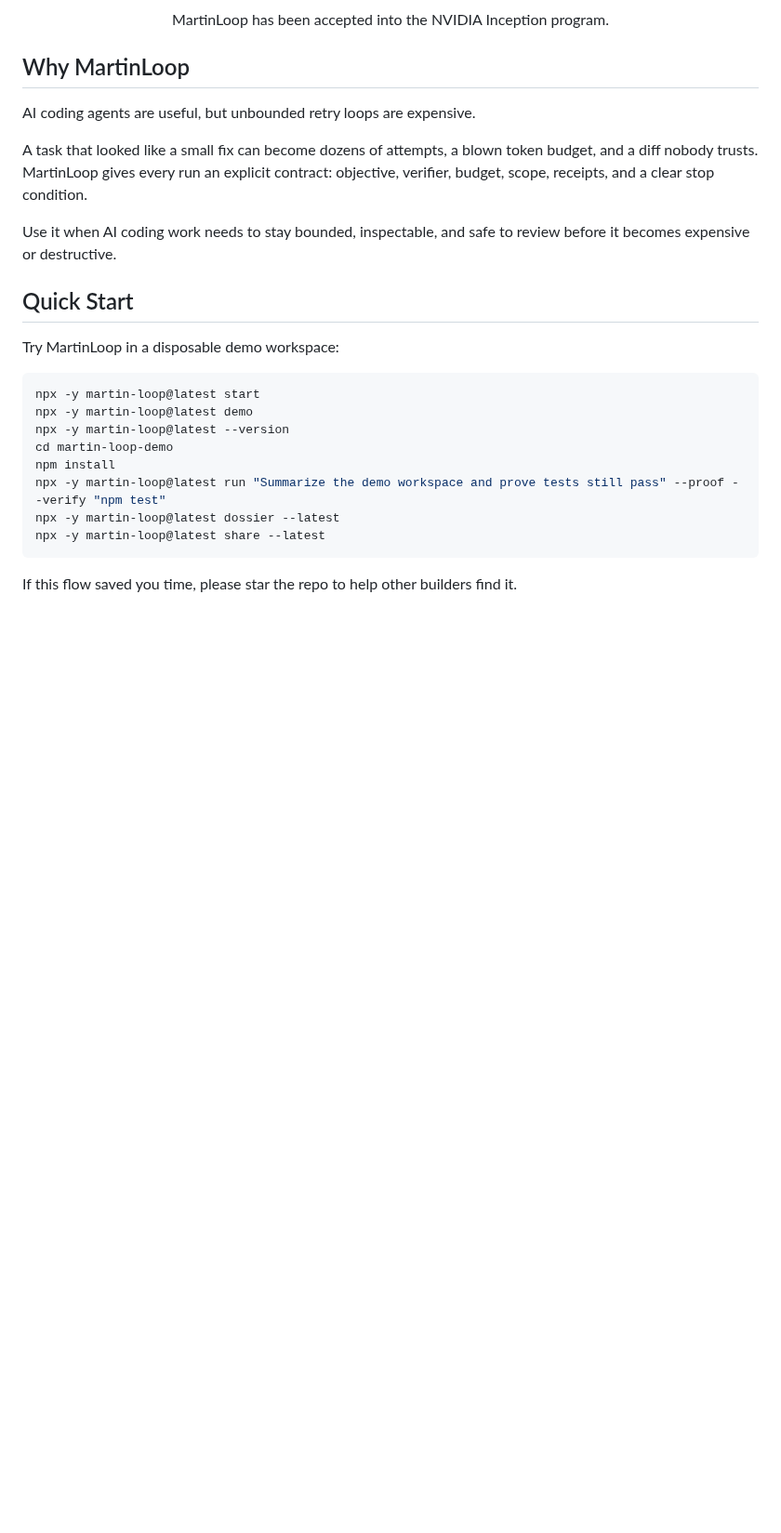
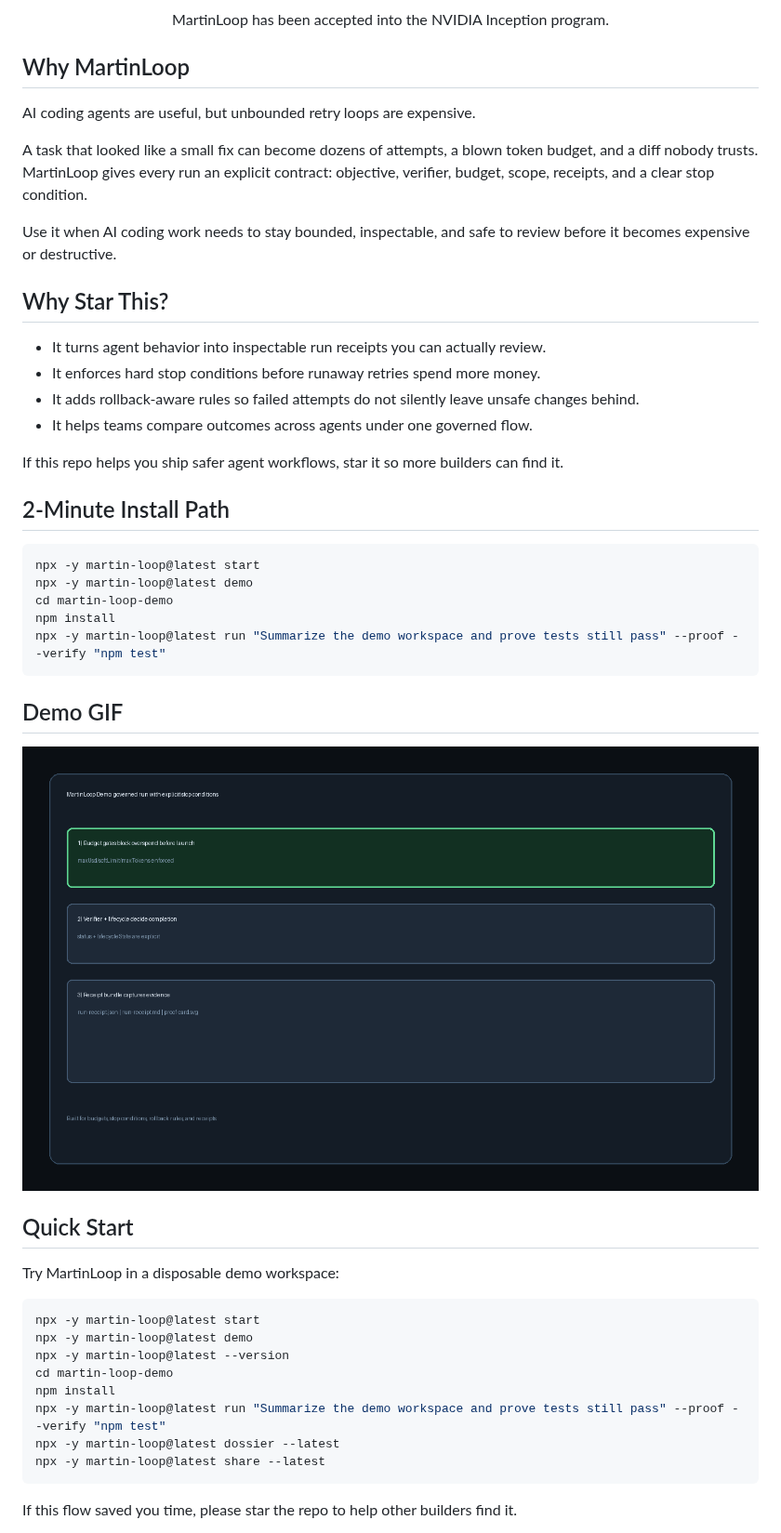
Before and after one commit to Keesan12/martin-loop, a Markdown page: README.md, the part around one of its changes. Shown at 93% size. Drawn GitHub-style; pictures changed too: docs/assets/martinloop-demo.gif (added); blank space fills up the shorter version.

Commit message:
docs(conversion): ship hero rewrite, failure atlas, and receipt proof assets

````diff
--- a/README.md
+++ b/README.md
@@ -26,6 +26,29 @@ AI coding agents are useful, but unbounded retry loops are expensive.
 A task that looked like a small fix can become dozens of attempts, a blown token budget, and a diff nobody trusts. MartinLoop gives every run an explicit contract: objective, verifier, budget, scope, receipts, and a clear stop condition.
 
 Use it when AI coding work needs to stay bounded, inspectable, and safe to review before it becomes expensive or destructive.
+
+## Why Star This?
+
+- It turns agent behavior into inspectable run receipts you can actually review.
+- It enforces hard stop conditions before runaway retries spend more money.
+- It adds rollback-aware rules so failed attempts do not silently leave unsafe changes behind.
+- It helps teams compare outcomes across agents under one governed flow.
+
+If this repo helps you ship safer agent workflows, star it so more builders can find it.
+
+## 2-Minute Install Path
+
+```sh
+npx -y martin-loop@latest start
+npx -y martin-loop@latest demo
+cd martin-loop-demo
+npm install
+npx -y martin-loop@latest run "Summarize the demo workspace and prove tests still pass" --proof --verify "npm test"
+```
+
+## Demo GIF
+
+![MartinLoop governed run demo](./docs/assets/martinloop-demo.gif)
 
 ## Quick Start
 
````
Also changed, not shown: other parts of README.md (+4 -2 lines), CONTRIBUTING.md (+48 -27 lines), docs/agent-failure-atlas.md (added, +58 -0 lines), docs/oss/BENCHMARK-RECEIPT-PAGE.md (added, +56 -0 lines), docs/assets/budget-stop-receipt-screenshot.png (added), 1 other file.
